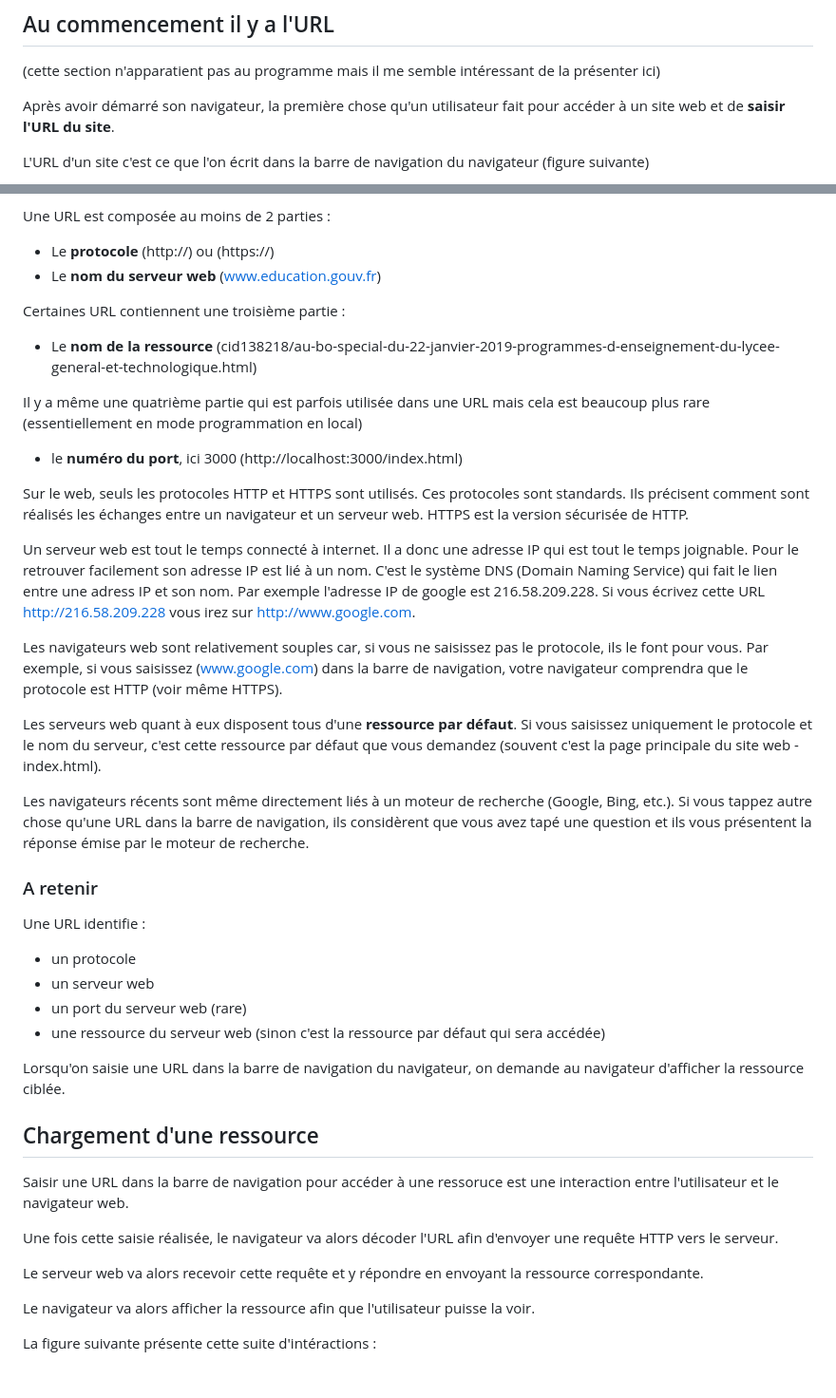
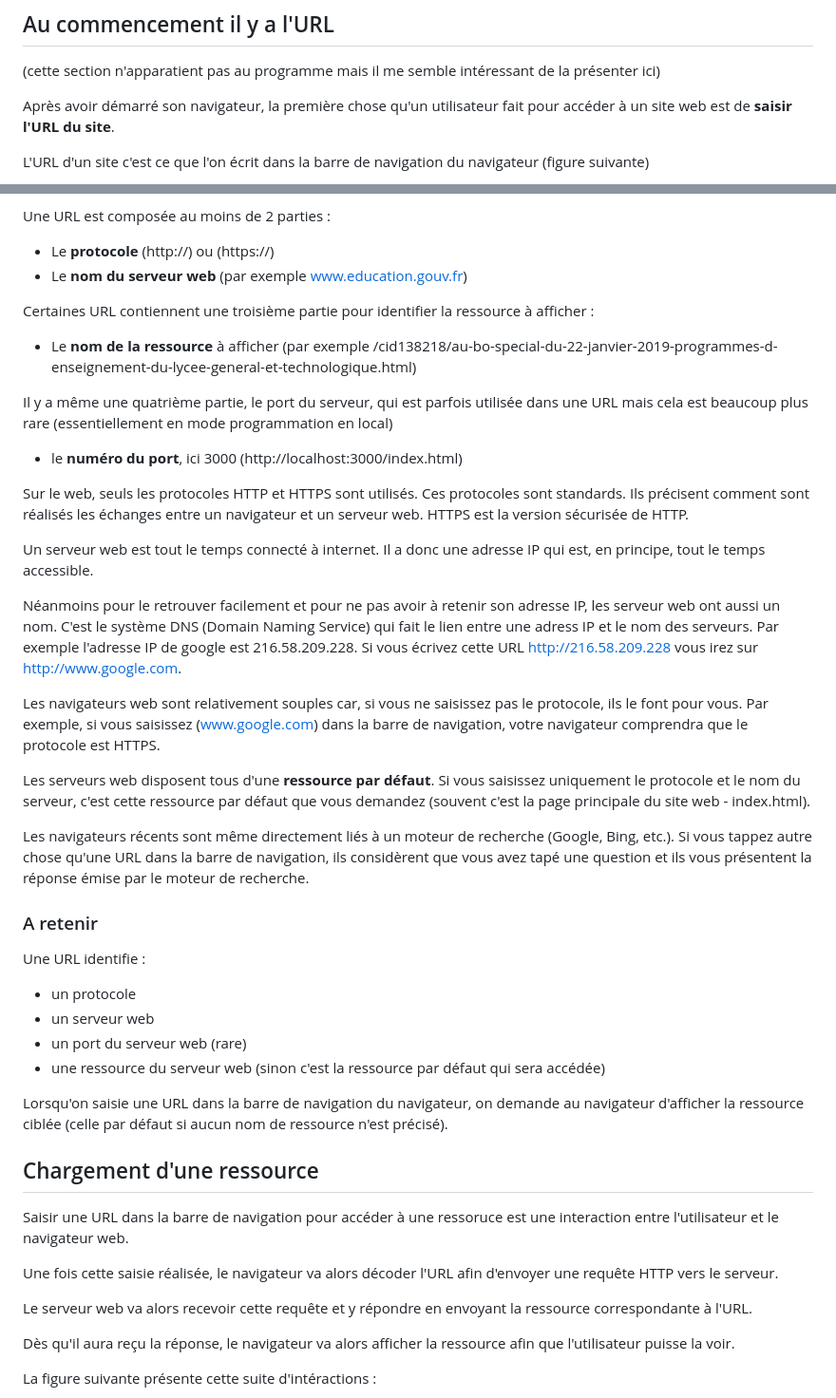
Before and after one commit to xblanc33/nsi-1ere-web, a Markdown page: 1-E2E/README.md, 2 parts joined by grey strips. Shown: that part at 95% size. Drawn GitHub-style; blank space fills up the shorter version.

```diff
--- a/1-E2E/README.md
+++ b/1-E2E/README.md
@@ -8,7 +8,7 @@ Un utilisateur utilise son navigateur et interagit avec celui-ci. Le navigateur
 
 (cette section n'apparatient pas au programme mais il me semble intéressant de la présenter ici)
 
-Après avoir démarré son navigateur, la première chose qu'un utilisateur fait pour accéder à un site web et de **saisir l'URL du site**.
+Après avoir démarré son navigateur, la première chose qu'un utilisateur fait pour accéder à un site web est de **saisir l'URL du site**.
 
 L'URL d'un site c'est ce que l'on écrit dans la barre de navigation du navigateur (figure suivante)
 
@@ -22,23 +22,24 @@ Voici quelques exemples d'URL que vous pouvez utiliser:
 
 Une URL est composée au moins de 2 parties :
 * Le **protocole** (http://) ou (https://)
-* Le **nom du serveur web** (www.education.gouv.fr)
+* Le **nom du serveur web** (par exemple www.education.gouv.fr)
 
-Certaines URL contiennent une troisième partie :
-* Le **nom de la ressource**  (cid138218/au-bo-special-du-22-janvier-2019-programmes-d-enseignement-du-lycee-general-et-technologique.html)
+Certaines URL contiennent une troisième partie pour identifier la ressource à afficher :
+* Le **nom de la ressource**  à afficher (par exemple /cid138218/au-bo-special-du-22-janvier-2019-programmes-d-enseignement-du-lycee-general-et-technologique.html)
 
-Il y a même une quatrième partie qui est parfois utilisée dans une URL mais cela est beaucoup plus rare (essentiellement en mode programmation en local)
+Il y a même une quatrième partie, le port du serveur, qui est parfois utilisée dans une URL mais cela est beaucoup plus rare (essentiellement en mode programmation en local)
 * le **numéro du port**, ici 3000 (http://localhost:3000/index.html)
 
 Sur le web, seuls les protocoles HTTP et HTTPS sont utilisés. Ces protocoles sont standards. Ils précisent comment sont réalisés les échanges entre un navigateur et un serveur web. HTTPS est la version sécurisée de HTTP.
 
-Un serveur web est tout le temps connecté à internet. Il a donc une adresse IP qui est tout le temps joignable.
-Pour le retrouver facilement son adresse IP est lié à un nom. C'est le système DNS (Domain Naming Service) qui fait le lien entre une adress IP et son nom. Par exemple l'adresse IP de google est 216.58.209.228. Si vous écrivez cette URL http://216.58.209.228 vous irez sur http://www.google.com.
+Un serveur web est tout le temps connecté à internet. Il a donc une adresse IP qui est, en principe, tout le temps accessible.
+
+Néanmoins pour le retrouver facilement et pour ne pas avoir à retenir son adresse IP, les serveur web ont aussi un nom. C'est le système DNS (Domain Naming Service) qui fait le lien entre une adress IP et le nom des serveurs. Par exemple l'adresse IP de google est 216.58.209.228. Si vous écrivez cette URL http://216.58.209.228 vous irez sur http://www.google.com.
 
 Les navigateurs web sont relativement souples car, si vous ne saisissez pas le protocole, ils le font pour vous.
-Par exemple, si vous saisissez (www.google.com) dans la barre de navigation, votre navigateur comprendra que le protocole est HTTP (voir même HTTPS).
+Par exemple, si vous saisissez (www.google.com) dans la barre de navigation, votre navigateur comprendra que le protocole est HTTPS.
 
-Les serveurs web quant à eux disposent tous d'une **ressource par défaut**.
+Les serveurs web disposent tous d'une **ressource par défaut**.
 Si vous saisissez uniquement le protocole et le nom du serveur, c'est cette ressource par défaut que vous demandez (souvent c'est la page principale du site web - index.html).
 
 Les navigateurs récents sont même directement liés à un moteur de recherche (Google, Bing, etc.). Si vous tappez autre chose qu'une URL dans la barre de navigation, ils considèrent que vous avez tapé une question et ils vous présentent la réponse émise par le moteur de recherche.
@@ -51,8 +52,7 @@ Une URL identifie :
 * un port du serveur web (rare)
 * une ressource du serveur web (sinon c'est la ressource par défaut qui sera accédée)
 
-Lorsqu'on saisie une URL dans la barre de navigation du navigateur, on demande au navigateur d'afficher la ressource ciblée.
-
+Lorsqu'on saisie une URL dans la barre de navigation du navigateur, on demande au navigateur d'afficher la ressource ciblée (celle par défaut si aucun nom de ressource n'est précisé).
 
 ## Chargement d'une ressource
 
@@ -60,9 +60,9 @@ Saisir une URL dans la barre de navigation pour accéder à une ressoruce est un
 
 Une fois cette saisie réalisée, le navigateur va alors décoder l'URL afin d'envoyer une requête HTTP vers le serveur.
 
-Le serveur web va alors recevoir cette requête et y répondre en envoyant la ressource correspondante.
+Le serveur web va alors recevoir cette requête et y répondre en envoyant la ressource correspondante à l'URL.
 
-Le navigateur va alors afficher la ressource afin que l'utilisateur puisse la voir.
+Dès qu'il aura reçu la réponse, le navigateur va alors afficher la ressource afin que l'utilisateur puisse la voir.
 
 La figure suivante présente cette suite d'intéractions :
 
```
Also changed, not shown: other parts of 1-E2E/README.md (+46 -10 lines), 1-E2E/EXERCICES.md (added, +64 -0 lines), 1-E2E/img/googleRequete.PNG (added), 1-E2E/img/imageRequete.PNG (added), 1-E2E/img/interactionsType.png (added), 1-E2E/img/outilDev.PNG (added).
